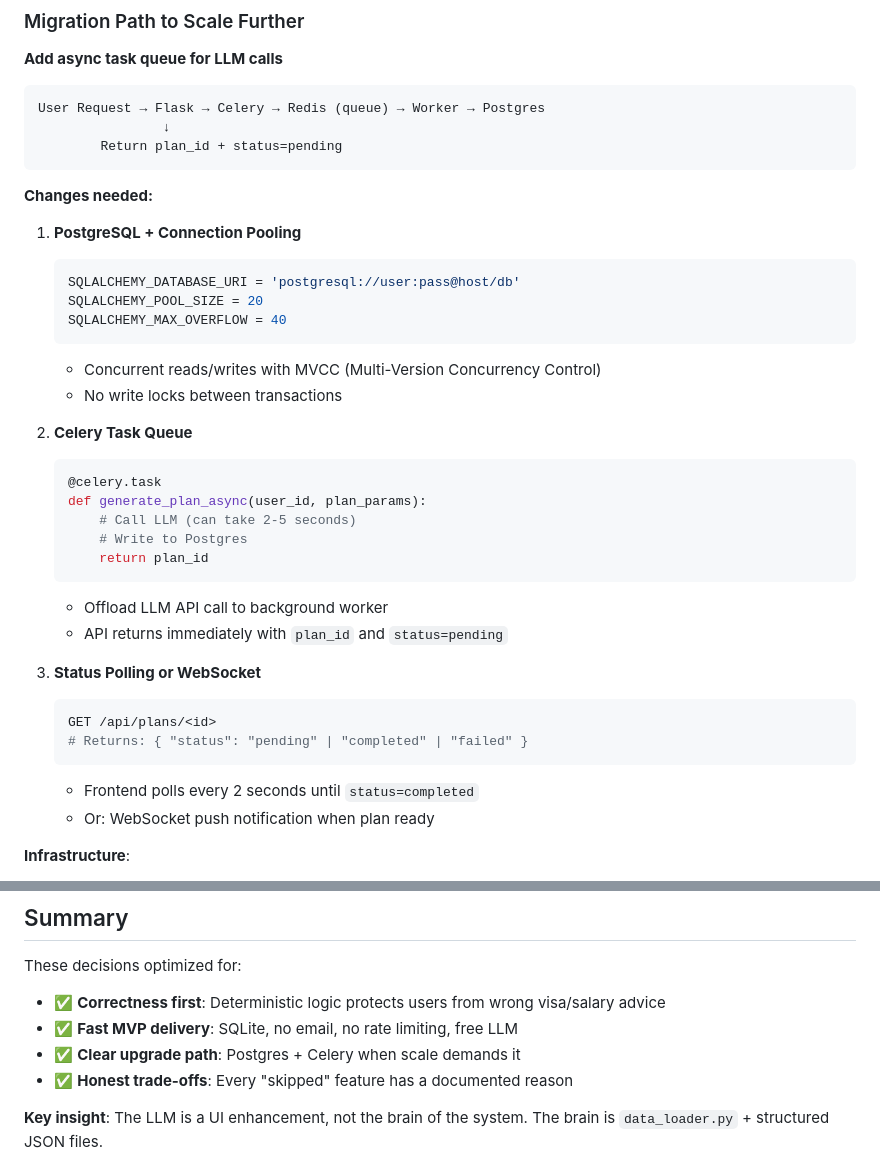
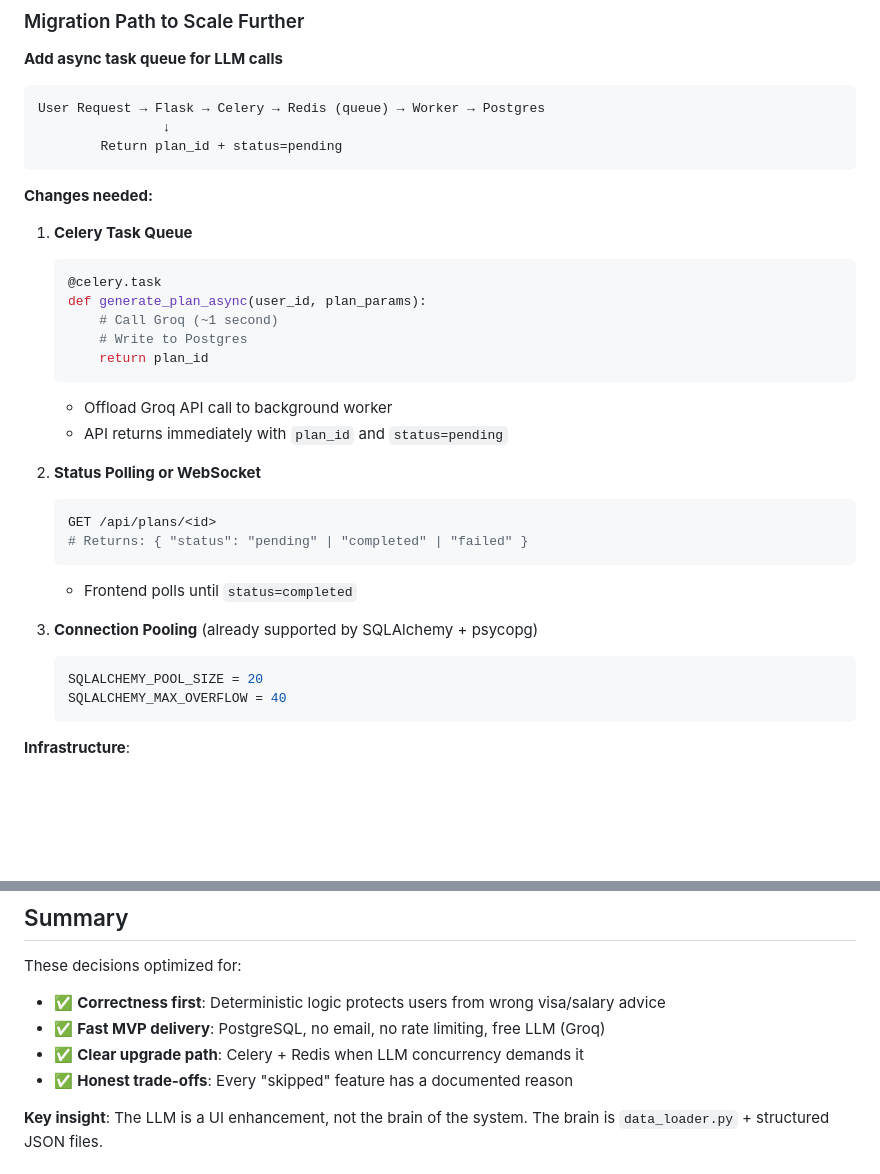
Before and after one commit to SpontaneousSecret/ghix-assignment, a Markdown page: DECISIONS.md, 2 parts joined by grey strips. Drawn GitHub-style; blank space fills up the shorter version.

Commit message:
decisions

````diff
--- a/DECISIONS.md
+++ b/DECISIONS.md
@@ -259,33 +259,29 @@ User Request → Flask → Celery → Redis (queue) → Worker → Postgres
 
 **Changes needed:**
 
-1. **PostgreSQL + Connection Pooling**
-   ```python
-   SQLALCHEMY_DATABASE_URI = 'postgresql://user:pass@host/db'
-   SQLALCHEMY_POOL_SIZE = 20
-   SQLALCHEMY_MAX_OVERFLOW = 40
-   ```
-   - Concurrent reads/writes with MVCC (Multi-Version Concurrency Control)
-   - No write locks between transactions
-
-2. **Celery Task Queue**
+1. **Celery Task Queue**
    ```python
    @celery.task
    def generate_plan_async(user_id, plan_params):
-       # Call LLM (can take 2-5 seconds)
+       # Call Groq (~1 second)
        # Write to Postgres
        return plan_id
    ```
-   - Offload LLM API call to background worker
+   - Offload Groq API call to background worker
    - API returns immediately with `plan_id` and `status=pending`
 
-3. **Status Polling or WebSocket**
+2. **Status Polling or WebSocket**
    ```python
    GET /api/plans/<id>
    # Returns: { "status": "pending" | "completed" | "failed" }
    ```
-   - Frontend polls every 2 seconds until `status=completed`
-   - Or: WebSocket push notification when plan ready
+   - Frontend polls until `status=completed`
+
+3. **Connection Pooling** (already supported by SQLAlchemy + psycopg)
+   ```python
+   SQLALCHEMY_POOL_SIZE = 20
+   SQLALCHEMY_MAX_OVERFLOW = 40
+   ```
 
 **Infrastructure**:
 - Redis for Celery message broker
@@ -355,8 +351,8 @@ The refactor cost is low upfront, high later (especially after tests are written
 
 These decisions optimized for:
 - ✅ **Correctness first**: Deterministic logic protects users from wrong visa/salary advice
-- ✅ **Fast MVP delivery**: SQLite, no email, no rate limiting, free LLM
-- ✅ **Clear upgrade path**: Postgres + Celery when scale demands it
+- ✅ **Fast MVP delivery**: PostgreSQL, no email, no rate limiting, free LLM (Groq)
+- ✅ **Clear upgrade path**: Celery + Redis when LLM concurrency demands it
 - ✅ **Honest trade-offs**: Every "skipped" feature has a documented reason
 
 **Key insight**: The LLM is a UI enhancement, not the brain of the system. The brain is `data_loader.py` + structured JSON files.
````
